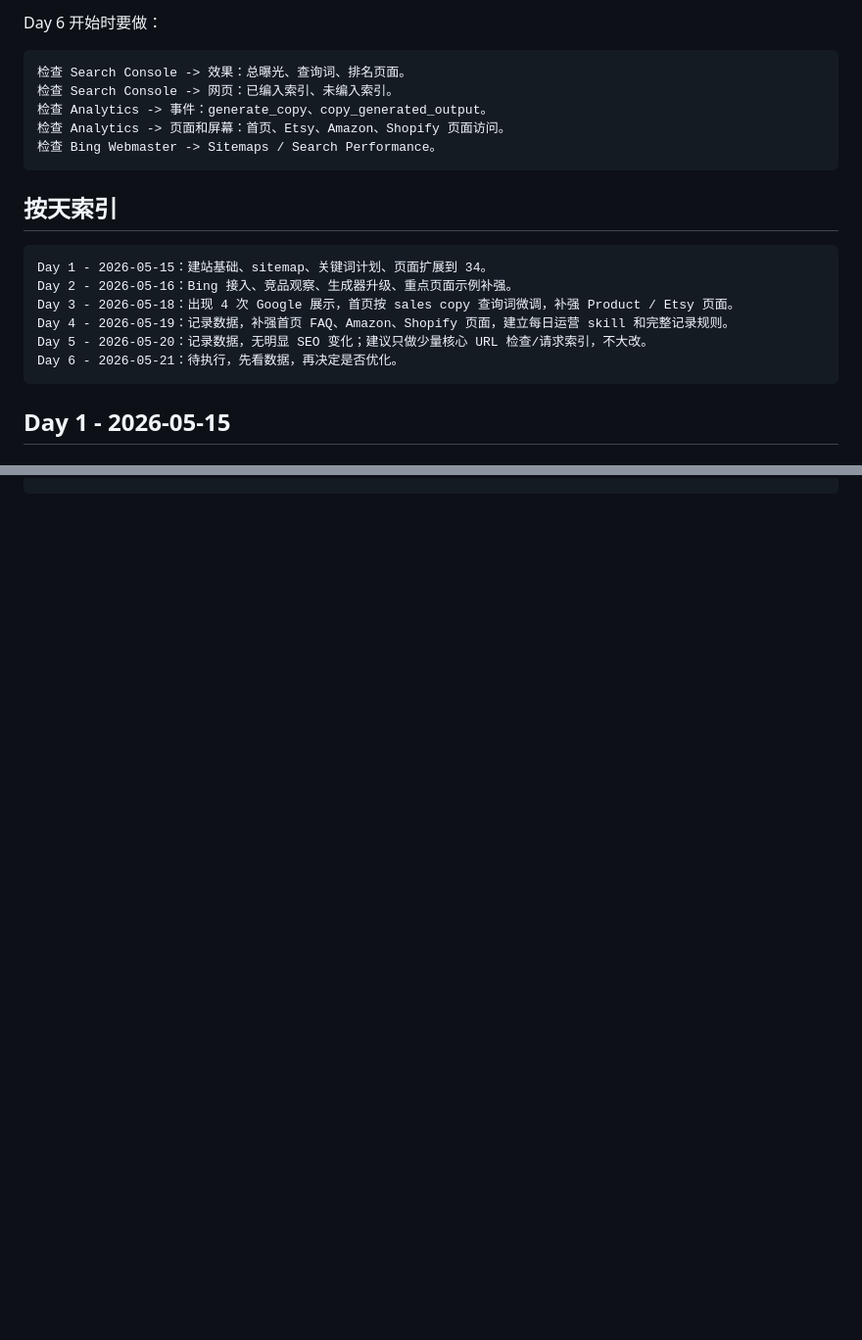
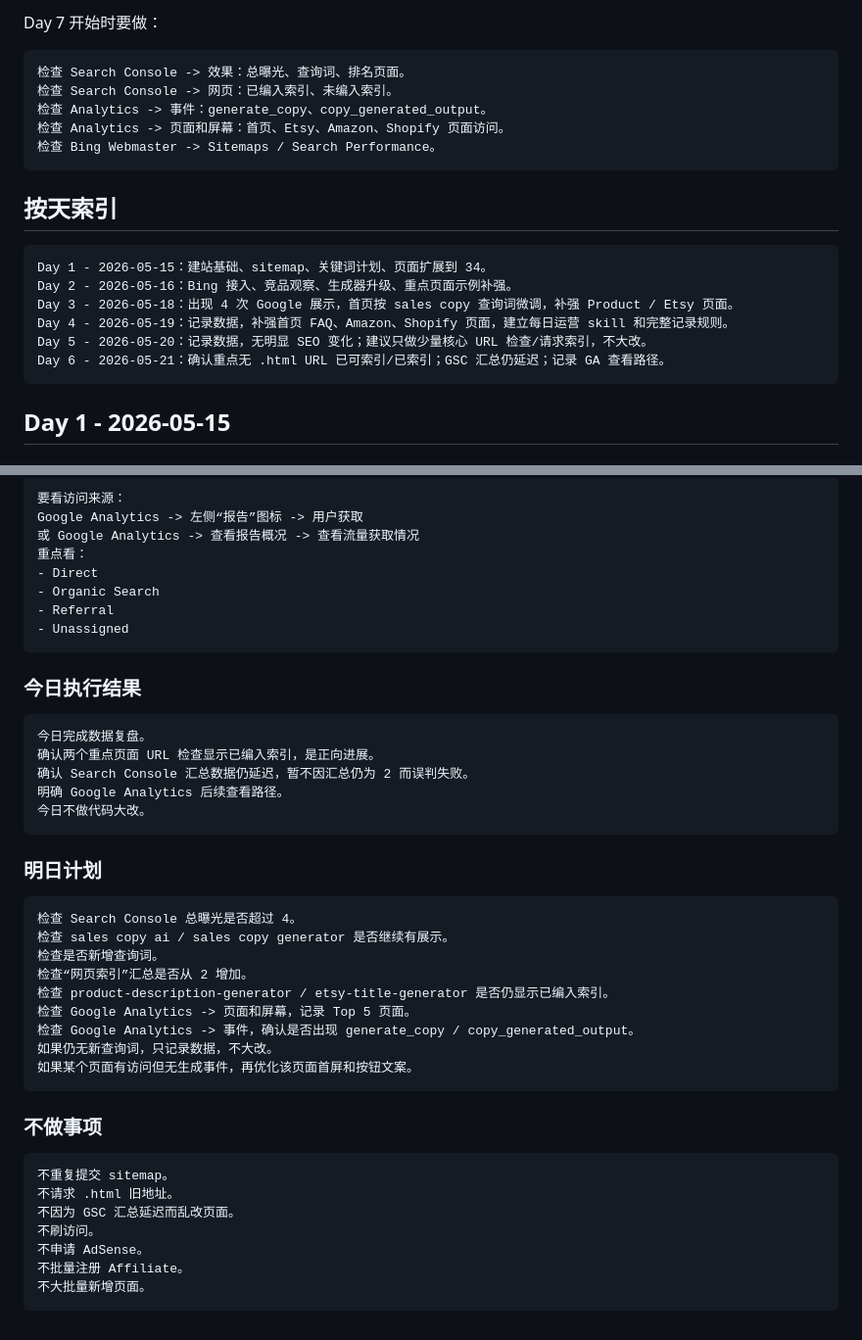
Before and after one commit to weitaishan/sellcopytools, a Markdown page: DAILY_OPERATING_LOG_CN.md, 2 parts joined by grey strips. Shown at 98% size. Rendered like a GitHub page; blank space fills up the shorter version.

Commit message:
Record day six search metrics

````diff
--- a/DAILY_OPERATING_LOG_CN.md
+++ b/DAILY_OPERATING_LOG_CN.md
@@ -69,6 +69,6 @@ Day 6 - 2026-05-21
 ```
 
-Day 6 开始时要做：
+Day 7 开始时要做：
 
 ```text
 检查 Search Console -> 效果：总曝光、查询词、排名页面。
@@ -86,7 +86,7 @@ Day 2 - 2026-05-16：Bing 接入、竞品观察、生成器升级、重点页面
 Day 3 - 2026-05-18：出现 4 次 Google 展示，首页按 sales copy 查询词微调，补强 Product / Etsy 页面。
 Day 4 - 2026-05-19：记录数据，补强首页 FAQ、Amazon、Shopify 页面，建立每日运营 skill 和完整记录规则。
 Day 5 - 2026-05-20：记录数据，无明显 SEO 变化；建议只做少量核心 URL 检查/请求索引，不大改。
-Day 6 - 2026-05-21：待执行，先看数据，再决定是否优化。
+Day 6 - 2026-05-21：确认重点无 .html URL 已可索引/已索引；GSC 汇总仍延迟；记录 GA 查看路径。
 ```
 
 ## Day 1 - 2026-05-15
@@ -499,0 +586,46 @@ Google Search Console 中重新处理 sitemap / URL 检查
+```text
+要看访问来源：
+Google Analytics -> 左侧“报告”图标 -> 用户获取
+或 Google Analytics -> 查看报告概况 -> 查看流量获取情况
+重点看：
+- Direct
+- Organic Search
+- Referral
+- Unassigned
+```
+
+### 今日执行结果
+
+```text
+今日完成数据复盘。
+确认两个重点页面 URL 检查显示已编入索引，是正向进展。
+确认 Search Console 汇总数据仍延迟，暂不因汇总仍为 2 而误判失败。
+明确 Google Analytics 后续查看路径。
+今日不做代码大改。
+```
+
+### 明日计划
+
+```text
+检查 Search Console 总曝光是否超过 4。
+检查 sales copy ai / sales copy generator 是否继续有展示。
+检查是否新增查询词。
+检查“网页索引”汇总是否从 2 增加。
+检查 product-description-generator / etsy-title-generator 是否仍显示已编入索引。
+检查 Google Analytics -> 页面和屏幕，记录 Top 5 页面。
+检查 Google Analytics -> 事件，确认是否出现 generate_copy / copy_generated_output。
+如果仍无新查询词，只记录数据，不大改。
+如果某个页面有访问但无生成事件，再优化该页面首屏和按钮文案。
+```
+
+### 不做事项
+
+```text
+不重复提交 sitemap。
+不请求 .html 旧地址。
+不因为 GSC 汇总延迟而乱改页面。
+不刷访问。
+不申请 AdSense。
+不批量注册 Affiliate。
+不大批量新增页面。
+```
````
Also changed, not shown: other parts of DAILY_OPERATING_LOG_CN.md (+90 -4 lines), OPERATION_LOG_CN.md (+70 -0 lines).
